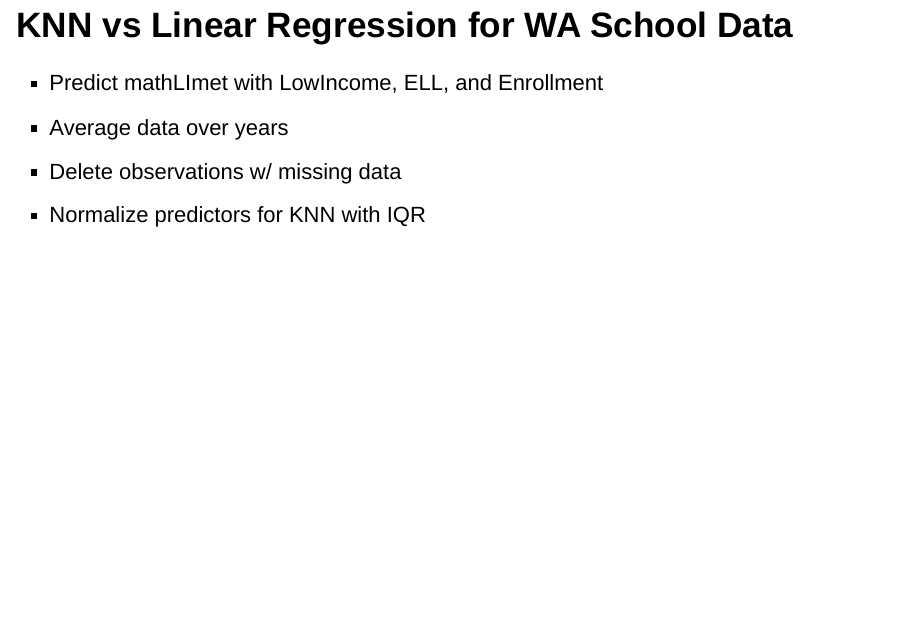
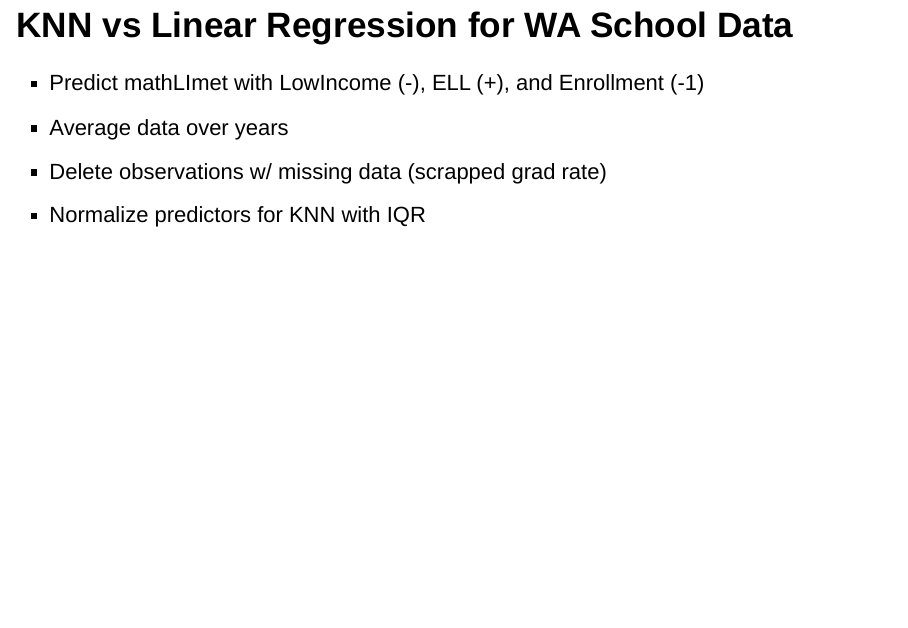
Before and after one commit to deanyoung/WA_Schools_Shinyapp, an R Markdown document (slides/ioslides_presentation.Rmd): page 10 of 14. Rendered offline with R 4.5, knitr and Pandoc, with nearby package versions; drawn as Slidy slides in place of the format the file asks for.

Commit message:
updated slides

```diff
--- a/slides/ioslides_presentation.Rmd
+++ b/slides/ioslides_presentation.Rmd
@@ -72,9 +72,9 @@ knn_example %>% filter(ten_closest=="Yes") %>% summarise(mean(yhat))
 
 ## KNN vs Linear Regression for WA School Data
 
-- Predict mathLImet with LowIncome, ELL, and Enrollment
+- Predict mathLImet with LowIncome (-), ELL (+), and Enrollment (-1)
 - Average data over years
-- Delete observations w/ missing data
+- Delete observations w/ missing data (scrapped grad rate)
 - Normalize predictors for KNN with IQR
 
 ## Why IQR?
```
Also changed, not shown: data cleaning/Data_Clean.R (+1 -1 lines).
